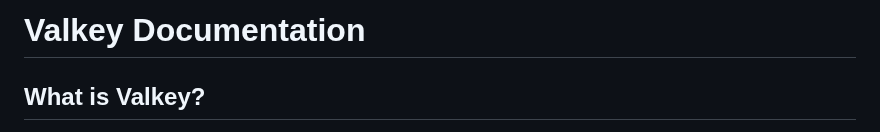
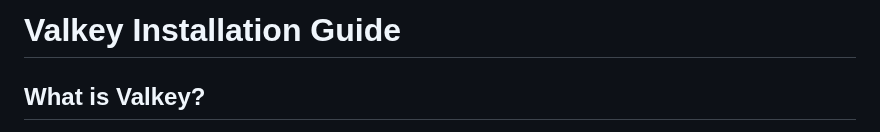
Before and after one commit to shantanukhond/YT-Assets, a Markdown page: Superset/Valkey Installation/README.md, the part around the change. Drawn GitHub-style.

```diff
--- a/Superset/Valkey Installation/README.md
+++ b/Superset/Valkey Installation/README.md
@@ -1,4 +1,4 @@
-# Valkey Documentation
+# Valkey Installation Guide
 
 ## **What is Valkey?**
 
```
